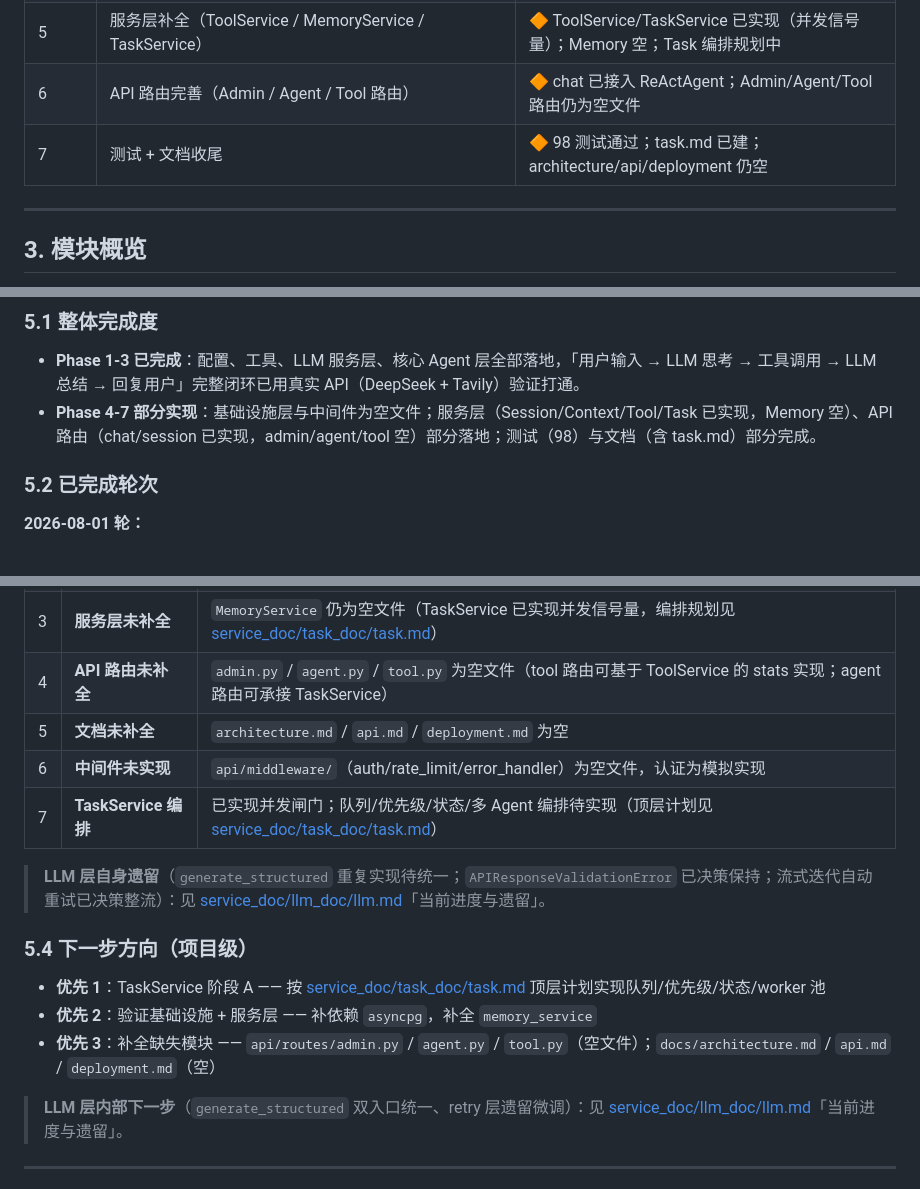
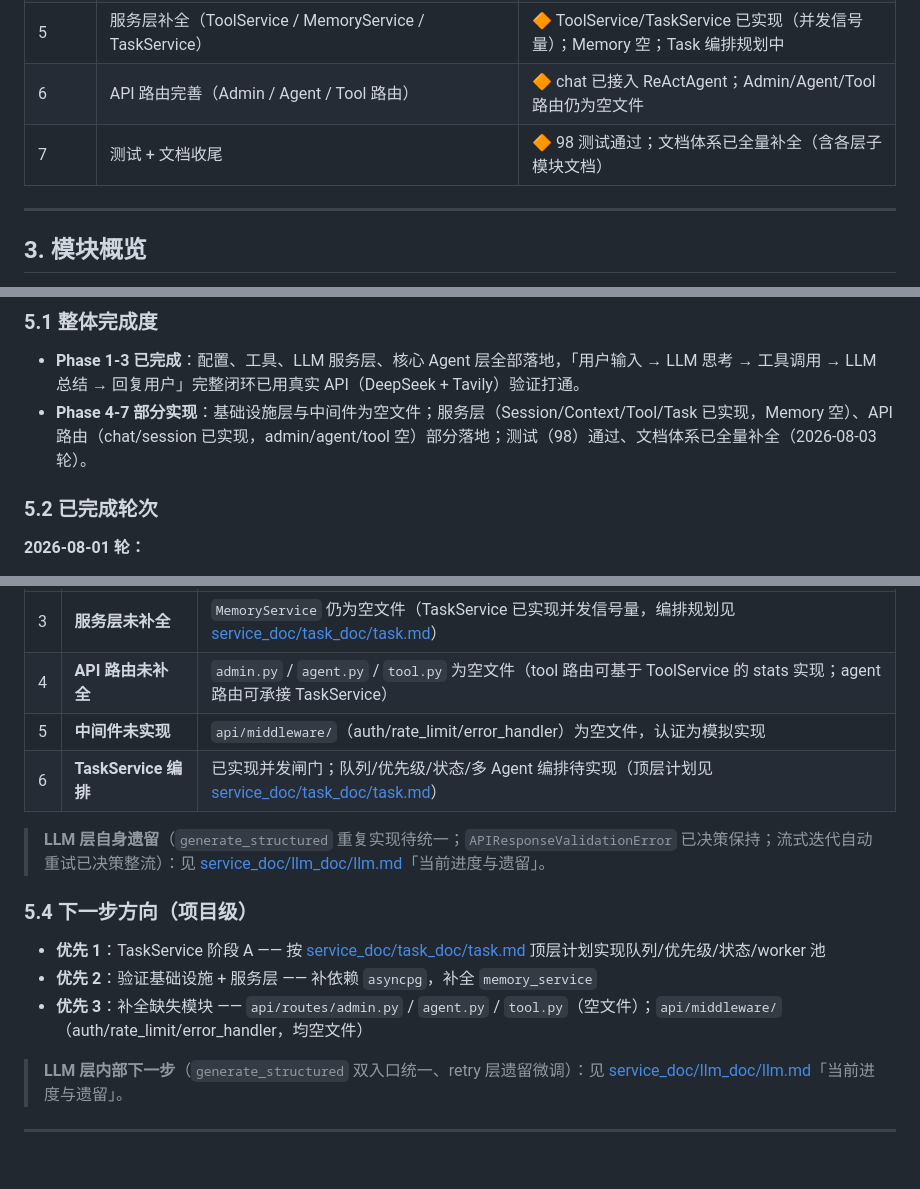
Before and after one commit to ZXP3220180336/agent-forge, a Markdown page: docs/HANDOFF.md, 3 parts joined by grey strips. Drawn GitHub-style; blank space fills up the shorter version.

Commit message:
docs: 回写 HANDOFF.md 修正文档遗留条目（文档体系已全量补全）
- Phase 7 状态：architecture/api/deployment 已补全 → 文档体系全量补全
- 遗留问题 #5「文档未补全」删除，重排 #6/#7 → #5/#6
- 优先 3 移除已完成文档，并入中间件补齐项
- 5.1 整体完成度：文档「部分完成」→「已全量补全（2026-08-03 轮）」

Co-Authored-By: Claude <noreply@anthropic.com>

```diff
--- a/docs/HANDOFF.md
+++ b/docs/HANDOFF.md
@@ -53,7 +53,7 @@ API 层（FastAPI 路由）
 | 4       | 基础设施层（Database/Redis/VectorStore/MessageQueue）      | 🔶 有文件但未验证（asyncpg 驱动未安装，DB 恒降级）                          |
 | 5       | 服务层补全（ToolService / MemoryService / TaskService）    | 🔶 ToolService/TaskService 已实现（并发信号量）；Memory 空；Task 编排规划中 |
 | 6       | API 路由完善（Admin / Agent / Tool 路由）                  | 🔶 chat 已接入 ReActAgent；Admin/Agent/Tool 路由仍为空文件                  |
-| 7       | 测试 + 文档收尾                                            | 🔶 98 测试通过；task.md 已建；architecture/api/deployment 仍空              |
+| 7       | 测试 + 文档收尾                                            | 🔶 98 测试通过；文档体系已全量补全（含各层子模块文档）                      |
 
 ---
 
@@ -169,7 +169,7 @@ API 层（FastAPI 路由）
 ### 5.1 整体完成度
 
 - **Phase 1-3 已完成**：配置、工具、LLM 服务层、核心 Agent 层全部落地，「用户输入 → LLM 思考 → 工具调用 → LLM 总结 → 回复用户」完整闭环已用真实 API（DeepSeek + Tavily）验证打通。
-- **Phase 4-7 部分实现**：基础设施层与中间件为空文件；服务层（Session/Context/Tool/Task 已实现，Memory 空）、API 路由（chat/session 已实现，admin/agent/tool 空）部分落地；测试（98）与文档（含 task.md）部分完成。
+- **Phase 4-7 部分实现**：基础设施层与中间件为空文件；服务层（Session/Context/Tool/Task 已实现，Memory 空）、API 路由（chat/session 已实现，admin/agent/tool 空）部分落地；测试（98）通过、文档体系已全量补全（2026-08-03 轮）。
 
 ### 5.2 已完成轮次
 
@@ -196,9 +196,8 @@ API 层（FastAPI 路由）
 | 2   | **基础设施层空**     | `infrastructure/`（database/redis/vector_store/message_queue）全部为空文件；DB/Redis 由 `app_state.py` 直接管理         |
 | 3   | **服务层未补全**     | `MemoryService` 仍为空文件（TaskService 已实现并发信号量，编排规划见 [service_doc/task_doc/task.md](service_doc/task_doc/task.md)）                          |
 | 4   | **API 路由未补全**   | `admin.py` / `agent.py` / `tool.py` 为空文件（tool 路由可基于 ToolService 的 stats 实现；agent 路由可承接 TaskService） |
-| 5   | **文档未补全**       | `architecture.md` / `api.md` / `deployment.md` 为空                                                                     |
-| 6   | **中间件未实现**     | `api/middleware/`（auth/rate_limit/error_handler）为空文件，认证为模拟实现                                              |
-| 7   | **TaskService 编排** | 已实现并发闸门；队列/优先级/状态/多 Agent 编排待实现（顶层计划见 [service_doc/task_doc/task.md](service_doc/task_doc/task.md)）                              |
+| 5   | **中间件未实现**     | `api/middleware/`（auth/rate_limit/error_handler）为空文件，认证为模拟实现                                              |
+| 6   | **TaskService 编排** | 已实现并发闸门；队列/优先级/状态/多 Agent 编排待实现（顶层计划见 [service_doc/task_doc/task.md](service_doc/task_doc/task.md)）                              |
 
 > **LLM 层自身遗留**（`generate_structured` 重复实现待统一；`APIResponseValidationError` 已决策保持；流式迭代自动重试已决策整流）：见 [service_doc/llm_doc/llm.md](service_doc/llm_doc/llm.md)「当前进度与遗留」。
 
@@ -206,7 +205,7 @@ API 层（FastAPI 路由）
 
 - **优先 1**：TaskService 阶段 A —— 按 [service_doc/task_doc/task.md](service_doc/task_doc/task.md) 顶层计划实现队列/优先级/状态/worker 池
 - **优先 2**：验证基础设施 + 服务层 —— 补依赖 `asyncpg`，补全 `memory_service`
-- **优先 3**：补全缺失模块 —— `api/routes/admin.py` / `agent.py` / `tool.py`（空文件）；`docs/architecture.md` / `api.md` / `deployment.md`（空）
+- **优先 3**：补全缺失模块 —— `api/routes/admin.py` / `agent.py` / `tool.py`（空文件）；`api/middleware/`（auth/rate_limit/error_handler，均空文件）
 
 > **LLM 层内部下一步**（`generate_structured` 双入口统一、retry 层遗留微调）：见 [service_doc/llm_doc/llm.md](service_doc/llm_doc/llm.md)「当前进度与遗留」。
 
```
